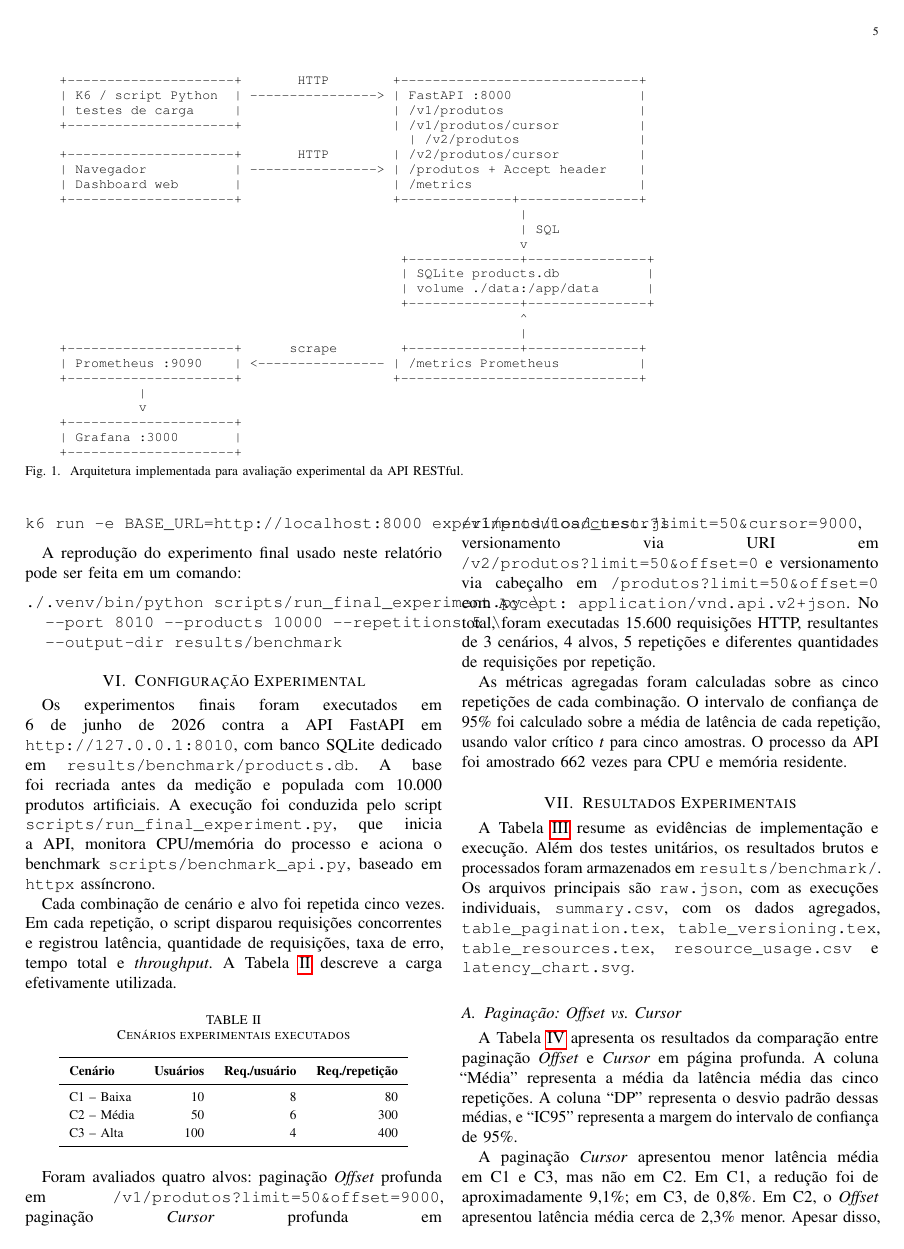
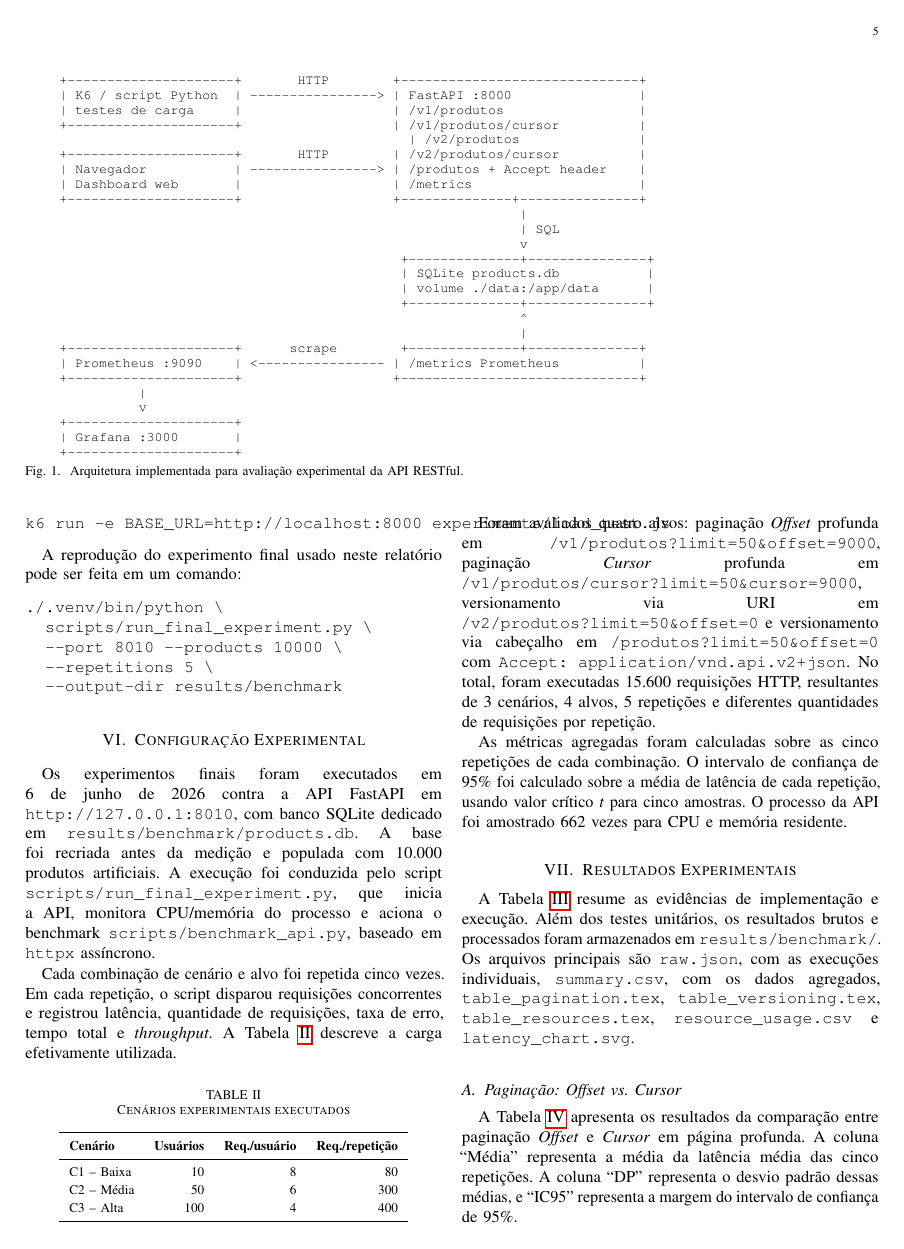
Before and after one commit to marciogvsilva/Repo-Comp-Nuvem, a LaTeX paper (relatorio/relatorio.tex): page 5 of 9. Compiled offline with pdfLaTeX.

Commit message:
corrigindo alguns erros no relatorio

```diff
--- a/relatorio/relatorio.tex
+++ b/relatorio/relatorio.tex
@@ -324,8 +324,10 @@ k6 run -e BASE_URL=http://localhost:8000 experiments/load_test.js
 A reprodução do experimento final usado neste relatório pode ser feita em um comando:
 
 \begin{verbatim}
-./.venv/bin/python scripts/run_final_experiment.py \
-  --port 8010 --products 10000 --repetitions 5 \
+./.venv/bin/python \
+  scripts/run_final_experiment.py \
+  --port 8010 --products 10000 \
+  --repetitions 5 \
   --output-dir results/benchmark
 \end{verbatim}
 
```
Also changed, not shown: relatorio/relatorio_gcloudgrad04_ssc0158_2026.pdf, relatorio/relatorio.tex (6 more changed lines).
